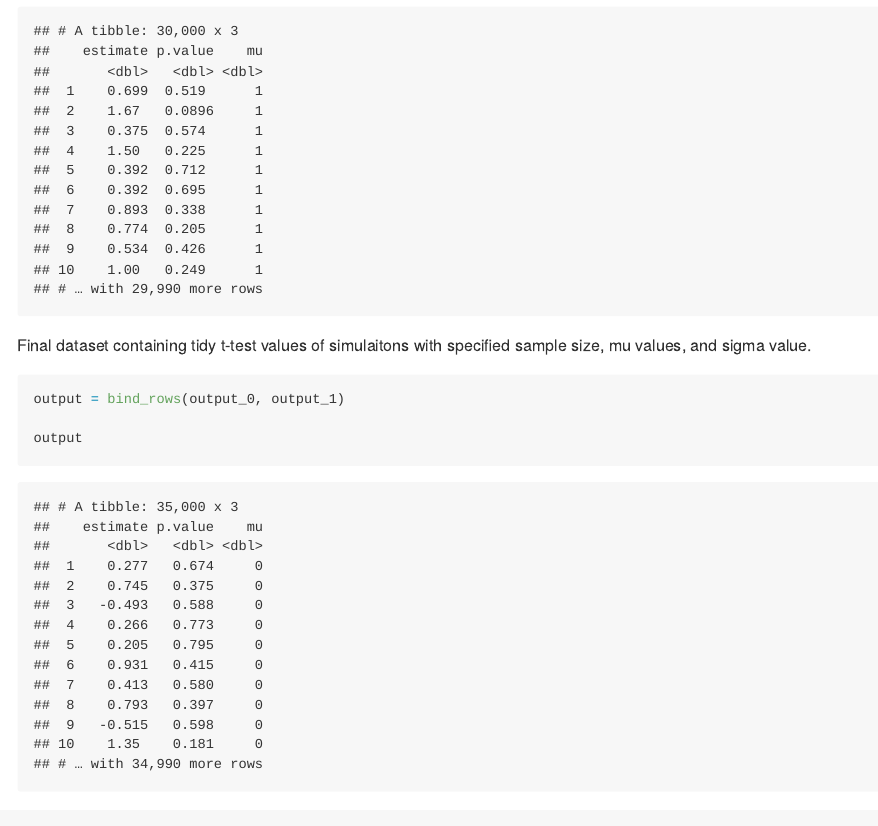
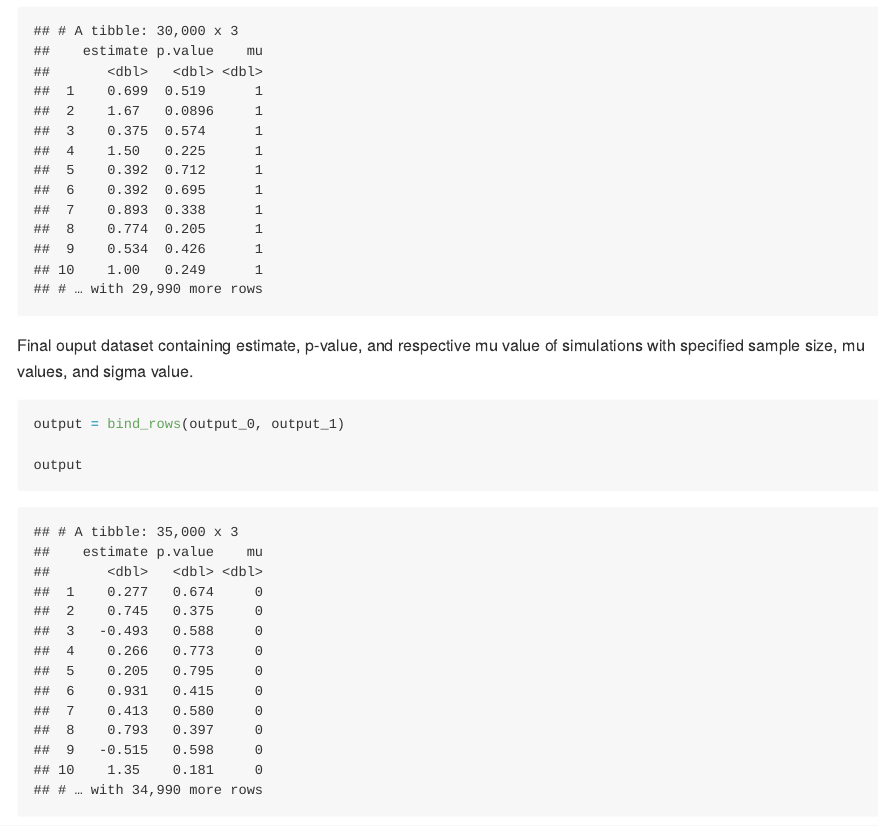
Before and after one commit to vf2280/p8105_hw5_vf2280, an R Markdown document (p8105_hw5_vf2280.Rmd): the page in a window 1100 px wide, from 12940 px down. The pictures show the output file p8105_hw5_vf2280.md that the author committed with the source, drawn offline in the style of GitHub.

Commit message:
Final text edits

````diff
--- a/p8105_hw5_vf2280.Rmd
+++ b/p8105_hw5_vf2280.Rmd
@@ -279,7 +279,7 @@ output_1 =
 output_1
 ```
 
-Final dataset containing tidy t-test values of simulaitons with specified sample size, mu values, and sigma value.
+Final ouput dataset containing estimate, p-value, and respective mu value of simulations with specified sample size, mu values, and sigma value.
 
 ```{r}
 output = bind_rows(output_0, output_1)
````
Also changed, not shown: p8105_hw5_vf2280.md.
